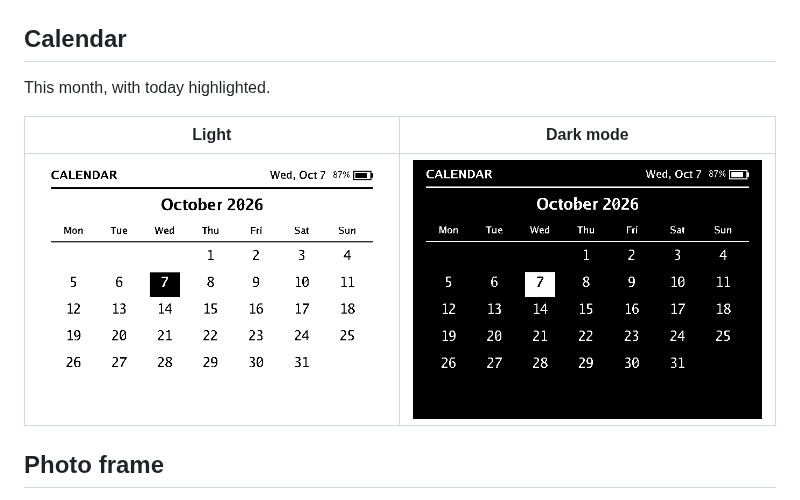
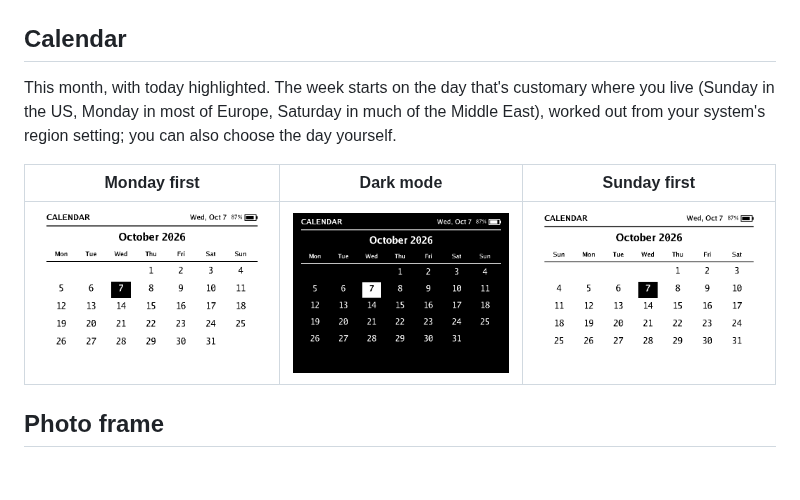
Before and after one commit to v1k0d3n/monoink, a Markdown page: docs/screens.md, the part around the change. Drawn GitHub-style; pictures changed too: docs/images/screens/calendar-sunday.png (added); blank space fills up the shorter version.

```diff
--- a/docs/screens.md
+++ b/docs/screens.md
@@ -50,11 +50,14 @@ CPU, GPU and memory load with temperatures, plus a 30-minute history graph. Upda
 
 ## Calendar
 
-This month, with today highlighted.
+This month, with today highlighted. The week starts on the day that's
+customary where you live (Sunday in the US, Monday in most of Europe,
+Saturday in much of the Middle East), worked out from your system's region
+setting; you can also choose the day yourself.
 
-| Light | Dark mode |
-| --- | --- |
-| ![Calendar screen](images/screens/calendar.png) | ![Calendar screen in dark mode](images/screens/calendar-dark.png) |
+| Monday first | Dark mode | Sunday first |
+| --- | --- | --- |
+| ![Calendar screen](images/screens/calendar.png) | ![Calendar screen in dark mode](images/screens/calendar-dark.png) | ![Calendar screen starting on Sunday](images/screens/calendar-sunday.png) |
 
 ## Photo frame
 
```
Also changed, not shown: README.md (+1 -0 lines), docs/privacy.md (+1 -0 lines), 15 other files.
